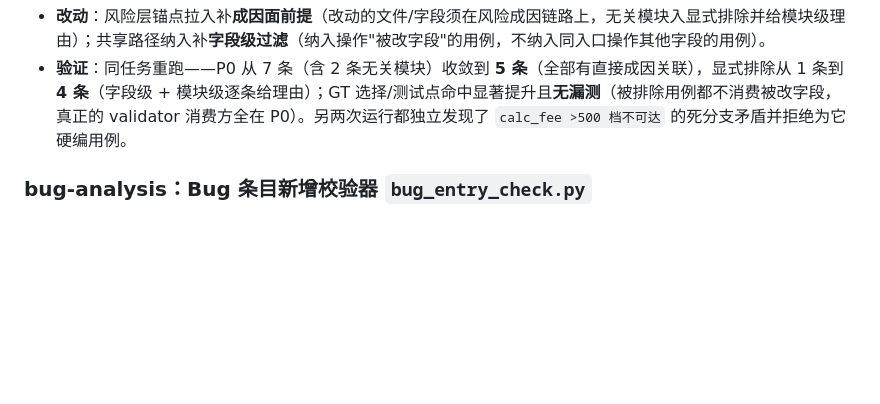
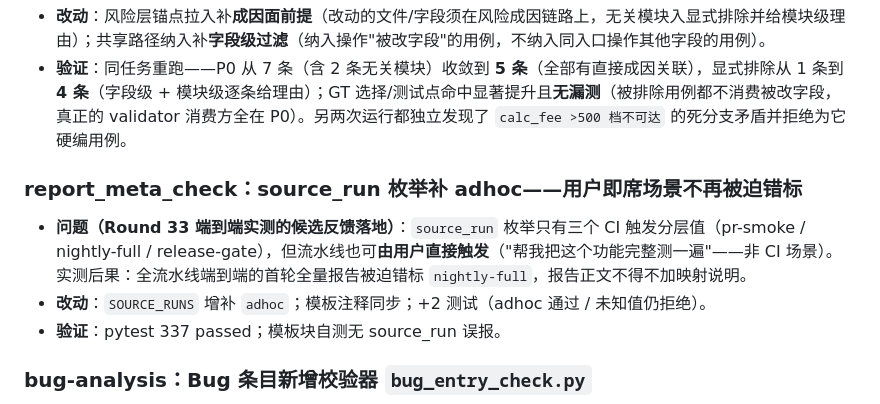
Before and after one commit to fishzjp/qa-skills, a Markdown page: CHANGELOG.md, the part around the change. Rendered like a GitHub page; blank space fills up the shorter version.

Commit message:
CHANGELOG：补记 report_meta_check adhoc 枚举（第二轮）

```diff
--- a/CHANGELOG.md
+++ b/CHANGELOG.md
@@ -26,6 +26,12 @@
 - **问题（in-situ 实测 + GT 对照）**：回归清单的风险层规则只写"`risk_ref` 反查 → 锚点用例"，没有"改动是否触及该风险成因面"的前提。实测把与改动无关模块的用例拉进了 P0（发布/领取的生命周期锚点），功能层共享路径的纳入也不做字段级过滤——每个带风险锚点的回归任务都会过度纳入，CI 成本虚高、清单失去筛选意义（与 Round 9 修过的"求稳全测"同源，发生在回归范围选择这一环）。
 - **改动**：风险层锚点拉入补**成因面前提**（改动的文件/字段须在风险成因链路上，无关模块入显式排除并给模块级理由）；共享路径纳入补**字段级过滤**（纳入操作"被改字段"的用例，不纳入同入口操作其他字段的用例）。
 - **验证**：同任务重跑——P0 从 7 条（含 2 条无关模块）收敛到 **5 条**（全部有直接成因关联），显式排除从 1 条到 **4 条**（字段级 + 模块级逐条给理由）；GT 选择/测试点命中显著提升且**无漏测**（被排除用例都不消费被改字段，真正的 validator 消费方全在 P0）。另两次运行都独立发现了 `calc_fee >500 档不可达` 的死分支矛盾并拒绝为它硬编用例。
+
+### report_meta_check：source_run 枚举补 adhoc——用户即席场景不再被迫错标
+
+- **问题（Round 33 端到端实测的候选反馈落地）**：`source_run` 枚举只有三个 CI 触发分层值（pr-smoke / nightly-full / release-gate），但流水线也可**由用户直接触发**（"帮我把这个功能完整测一遍"——非 CI 场景）。实测后果：全流水线端到端的首轮全量报告被迫错标 `nightly-full`，报告正文不得不加映射说明。
+- **改动**：`SOURCE_RUNS` 增补 `adhoc`；模板注释同步；+2 测试（adhoc 通过 / 未知值仍拒绝）。
+- **验证**：pytest 337 passed；模板块自测无 source_run 误报。
 
 ### bug-analysis：Bug 条目新增校验器 `bug_entry_check.py`
 
```
